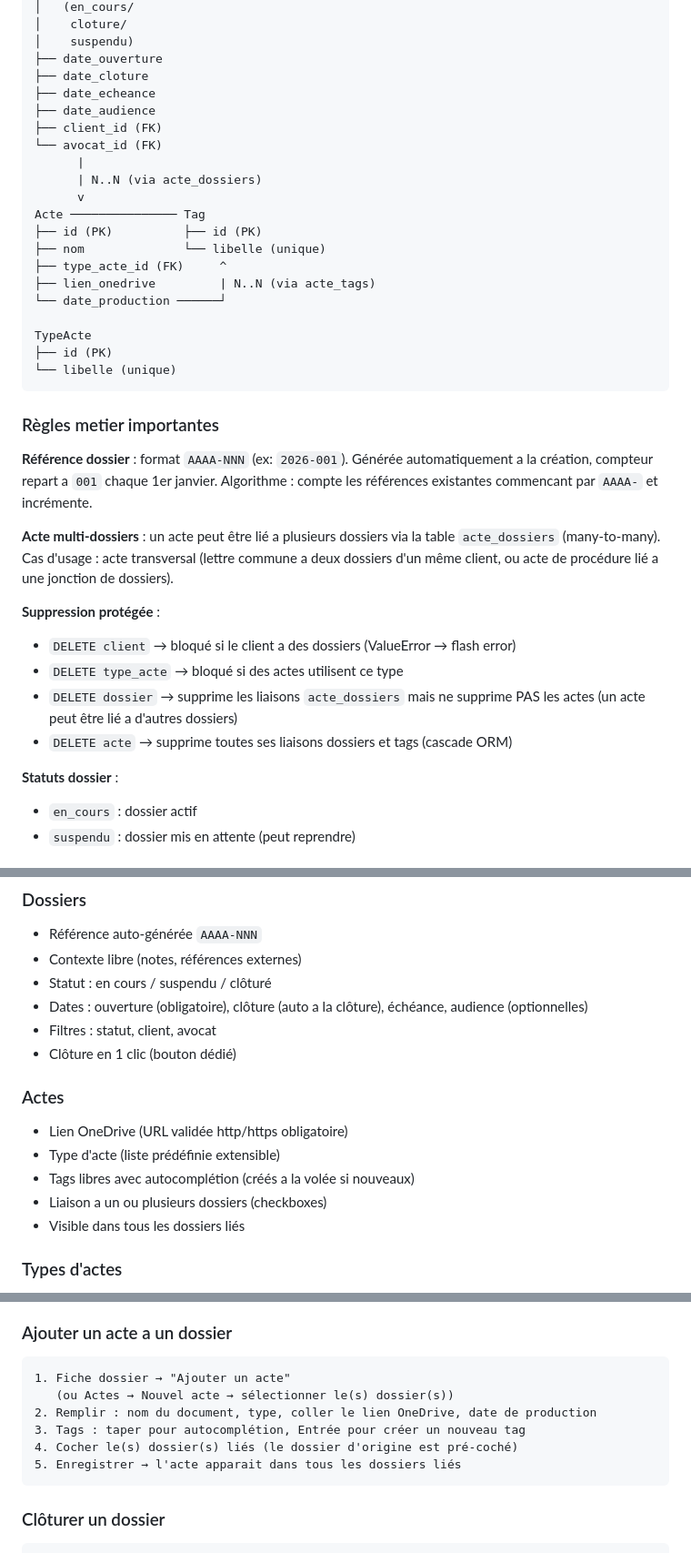
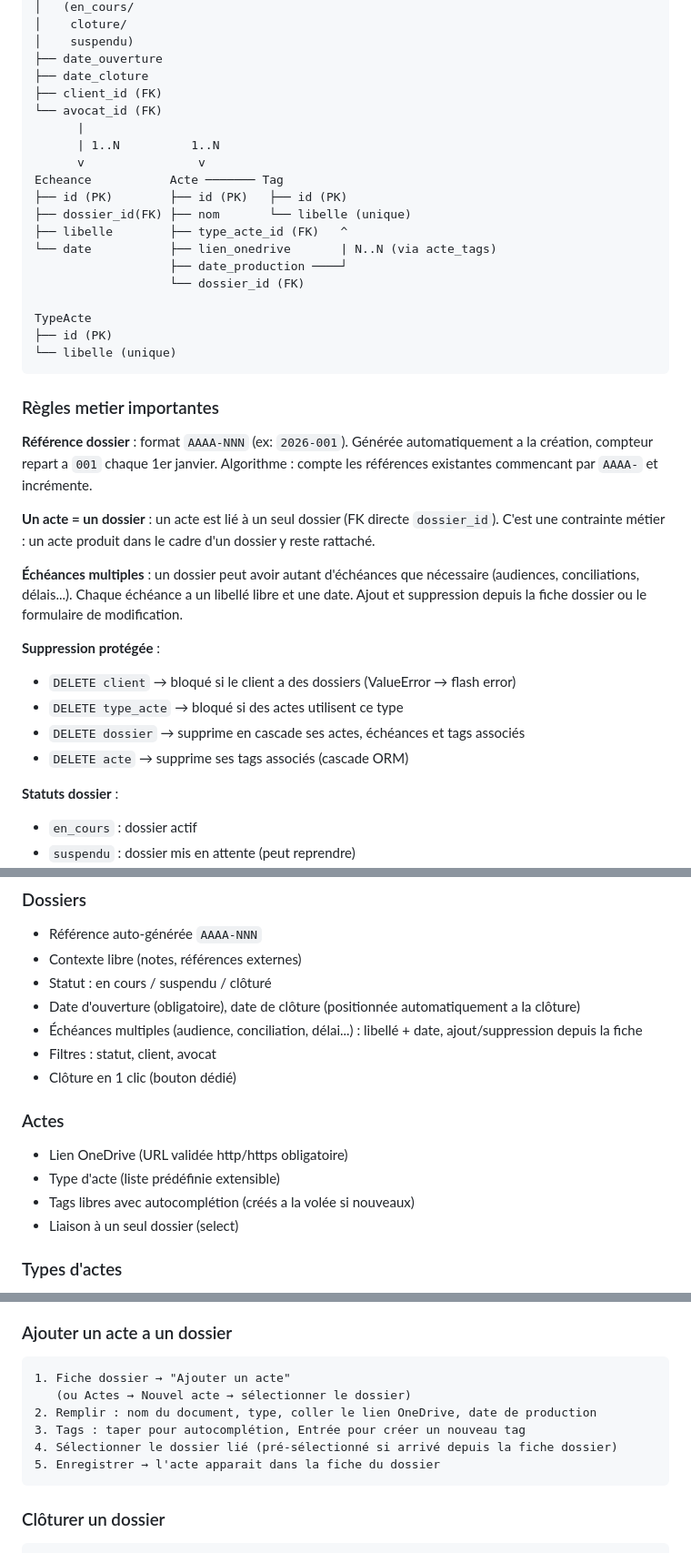
Before and after one commit to ricboro/cabinet-juridique, a Markdown page: README.md, 3 parts joined by grey strips. Shown at 91% size. GitHub-like rendering.

Commit message:
docs(readme): mise à jour suite aux évolutions du modèle de données
- Diagramme de données : suppression date_echeance/date_audience et
  table acte_dossiers ; ajout table Echeance et FK dossier_id sur Acte
- Règles métier : "un acte = un dossier" remplace "acte multi-dossiers" ;
  ajout règle échéances multiples ; cascades de suppression mises à jour
- Fonctionnalités : section Dossiers (échéances multiples) et Actes
  (select simple au lieu de checkboxes) mises à jour
- Flux utilisateur : ajouter un acte adapté au select dossier unique
- Structure du projet : models.py, form.html actes, migrations 0002/0003

Co-Authored-By: Claude Sonnet 4.6 <noreply@anthropic.com>

````diff
--- a/README.md
+++ b/README.md
@@ -125,19 +125,18 @@ Dossier ←────────── Client
 │    suspendu)
 ├── date_ouverture
 ├── date_cloture
-├── date_echeance
-├── date_audience
 ├── client_id (FK)
 └── avocat_id (FK)
       |
-      | N..N (via acte_dossiers)
-      v
-Acte ─────────────── Tag
-├── id (PK)          ├── id (PK)
-├── nom              └── libelle (unique)
-├── type_acte_id (FK)     ^
-├── lien_onedrive         | N..N (via acte_tags)
-└── date_production ──────┘
+      | 1..N          1..N
+      v                v
+Echeance           Acte ─────── Tag
+├── id (PK)        ├── id (PK)   ├── id (PK)
+├── dossier_id(FK) ├── nom       └── libelle (unique)
+├── libelle        ├── type_acte_id (FK)   ^
+└── date           ├── lien_onedrive       | N..N (via acte_tags)
+                   ├── date_production ────┘
+                   └── dossier_id (FK)
 
 TypeActe
 ├── id (PK)
@@ -148,13 +147,15 @@ TypeActe
 
 **Référence dossier** : format `AAAA-NNN` (ex: `2026-001`). Générée automatiquement a la création, compteur repart a `001` chaque 1er janvier. Algorithme : compte les références existantes commencant par `AAAA-` et incrémente.
 
-**Acte multi-dossiers** : un acte peut être lié a plusieurs dossiers via la table `acte_dossiers` (many-to-many). Cas d'usage : acte transversal (lettre commune a deux dossiers d'un même client, ou acte de procédure lié a une jonction de dossiers).
+**Un acte = un dossier** : un acte est lié à un seul dossier (FK directe `dossier_id`). C'est une contrainte métier : un acte produit dans le cadre d'un dossier y reste rattaché.
+
+**Échéances multiples** : un dossier peut avoir autant d'échéances que nécessaire (audiences, conciliations, délais...). Chaque échéance a un libellé libre et une date. Ajout et suppression depuis la fiche dossier ou le formulaire de modification.
 
 **Suppression protégée** :
 - `DELETE client` → bloqué si le client a des dossiers (ValueError → flash error)
 - `DELETE type_acte` → bloqué si des actes utilisent ce type
-- `DELETE dossier` → supprime les liaisons `acte_dossiers` mais ne supprime PAS les actes (un acte peut être lié a d'autres dossiers)
-- `DELETE acte` → supprime toutes ses liaisons dossiers et tags (cascade ORM)
+- `DELETE dossier` → supprime en cascade ses actes, échéances et tags associés
+- `DELETE acte` → supprime ses tags associés (cascade ORM)
 
 **Statuts dossier** :
 - `en_cours` : dossier actif
@@ -178,7 +179,8 @@ TypeActe
 - Référence auto-générée `AAAA-NNN`
 - Contexte libre (notes, références externes)
 - Statut : en cours / suspendu / clôturé
-- Dates : ouverture (obligatoire), clôture (auto a la clôture), échéance, audience (optionnelles)
+- Date d'ouverture (obligatoire), date de clôture (positionnée automatiquement a la clôture)
+- Échéances multiples (audience, conciliation, délai...) : libellé + date, ajout/suppression depuis la fiche
 - Filtres : statut, client, avocat
 - Clôture en 1 clic (bouton dédié)
 
@@ -187,8 +189,7 @@ TypeActe
 - Lien OneDrive (URL validée http/https obligatoire)
 - Type d'acte (liste prédéfinie extensible)
 - Tags libres avec autocomplétion (créés a la volée si nouveaux)
-- Liaison a un ou plusieurs dossiers (checkboxes)
-- Visible dans tous les dossiers liés
+- Liaison à un seul dossier (select)
 
 ### Types d'actes
 
@@ -222,11 +223,11 @@ L'avocate peut en ajouter depuis la page de gestion. Suppression impossible si d
 
 ```
 1. Fiche dossier → "Ajouter un acte"
-   (ou Actes → Nouvel acte → sélectionner le(s) dossier(s))
+   (ou Actes → Nouvel acte → sélectionner le dossier)
 2. Remplir : nom du document, type, coller le lien OneDrive, date de production
 3. Tags : taper pour autocomplétion, Entrée pour créer un nouveau tag
-4. Cocher le(s) dossier(s) liés (le dossier d'origine est pré-coché)
-5. Enregistrer → l'acte apparait dans tous les dossiers liés
+4. Sélectionner le dossier lié (pré-sélectionné si arrivé depuis la fiche dossier)
+5. Enregistrer → l'acte apparait dans la fiche du dossier
 ```
 
 ### Clôturer un dossier
````
Also changed, not shown: other parts of README.md (+7 -5 lines).
